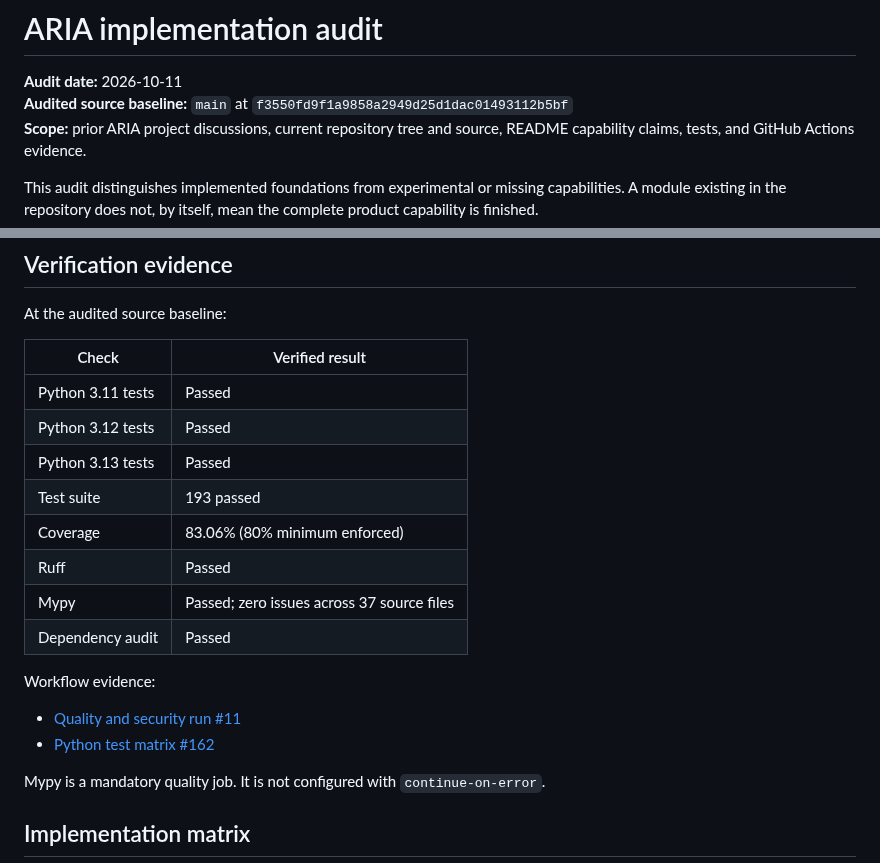
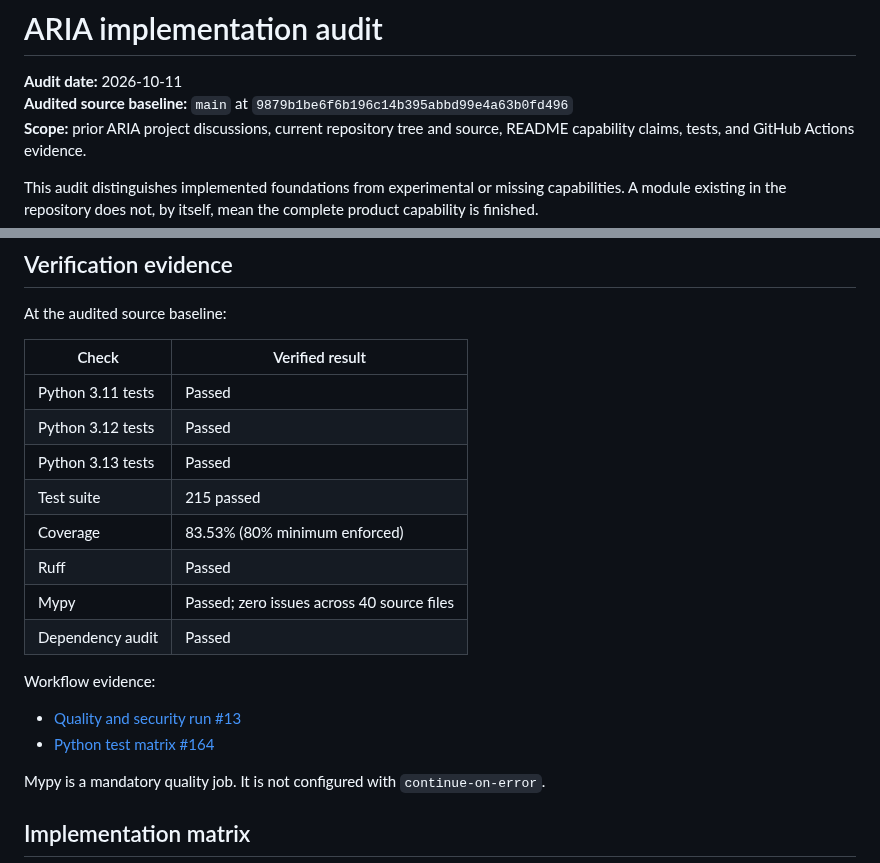
Before and after one commit to chamanvashishth/ARIA, a Markdown page: docs/IMPLEMENTATION_AUDIT.md, 2 parts joined by grey strips. GitHub-like rendering.

Commit message:
docs: refresh ARIA audit with compute verification

```diff
--- a/docs/IMPLEMENTATION_AUDIT.md
+++ b/docs/IMPLEMENTATION_AUDIT.md
@@ -1,7 +1,7 @@
 # ARIA implementation audit
 
 **Audit date:** 2026-10-11
-**Audited source baseline:** `main` at `f3550fd9f1a9858a2949d25d1dac01493112b5bf`
+**Audited source baseline:** `main` at `9879b1be6f6b196c14b395abbd99e4a63b0fd496`
 **Scope:** prior ARIA project discussions, current repository tree and source, README capability claims, tests, and GitHub Actions evidence.
 
 This audit distinguishes implemented foundations from experimental or missing capabilities. A module existing in the repository does not, by itself, mean the complete product capability is finished.
@@ -23,16 +23,16 @@ At the audited source baseline:
 | Python 3.11 tests | Passed |
 | Python 3.12 tests | Passed |
 | Python 3.13 tests | Passed |
-| Test suite | 193 passed |
-| Coverage | 83.06% (80% minimum enforced) |
+| Test suite | 215 passed |
+| Coverage | 83.53% (80% minimum enforced) |
 | Ruff | Passed |
-| Mypy | Passed; zero issues across 37 source files |
+| Mypy | Passed; zero issues across 40 source files |
 | Dependency audit | Passed |
 
 Workflow evidence:
 
-- [Quality and security run #11](https://github.com/chamanvashishth/ARIA/actions/runs/38163974407)
-- [Python test matrix #162](https://github.com/chamanvashishth/ARIA/actions/runs/38163974367)
+- [Quality and security run #13](https://github.com/chamanvashishth/ARIA/actions/runs/38164197385)
+- [Python test matrix #164](https://github.com/chamanvashishth/ARIA/actions/runs/38164197504)
 
 Mypy is a mandatory quality job. It is not configured with `continue-on-error`.
 
```
